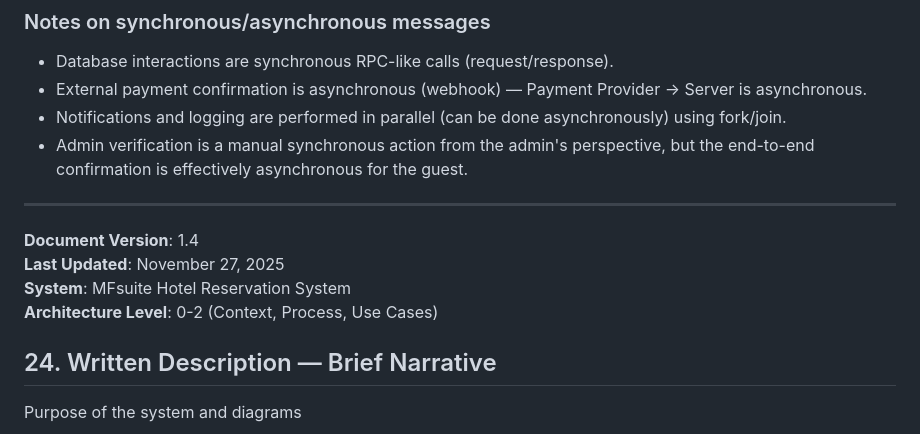
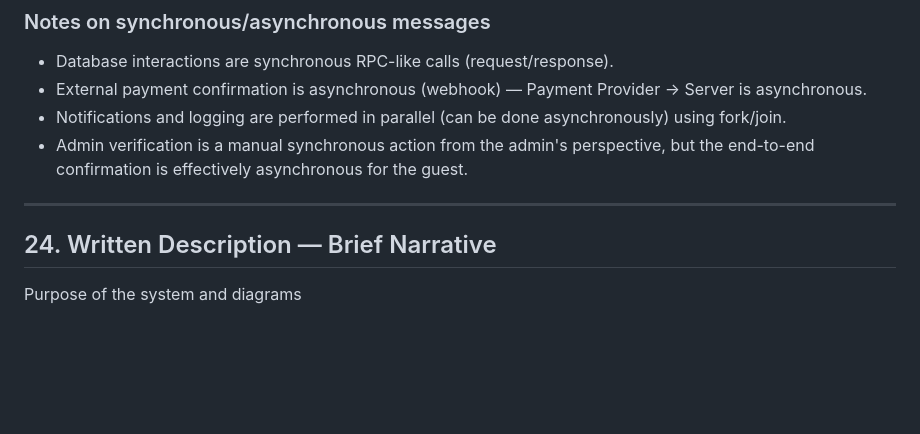
Before and after one commit to xhinsade29/MFsuite-Hotel-Reservation, a Markdown page: SYSTEM_ARCHITECTURE.md, the part around the change. GitHub-like rendering; blank space fills up the shorter version.

```diff
--- a/SYSTEM_ARCHITECTURE.md
+++ b/SYSTEM_ARCHITECTURE.md
@@ -1609,11 +1609,6 @@ end
 
 ---
 
-**Document Version**: 1.4
-**Last Updated**: November 27, 2025
-**System**: MFsuite Hotel Reservation System
-**Architecture Level**: 0-2 (Context, Process, Use Cases)
-
 ## 24. Written Description — Brief Narrative
 
 Purpose of the system and diagrams
```
